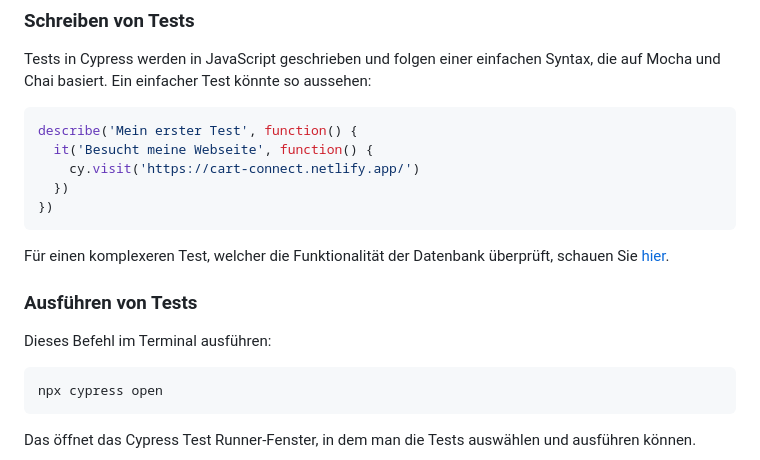
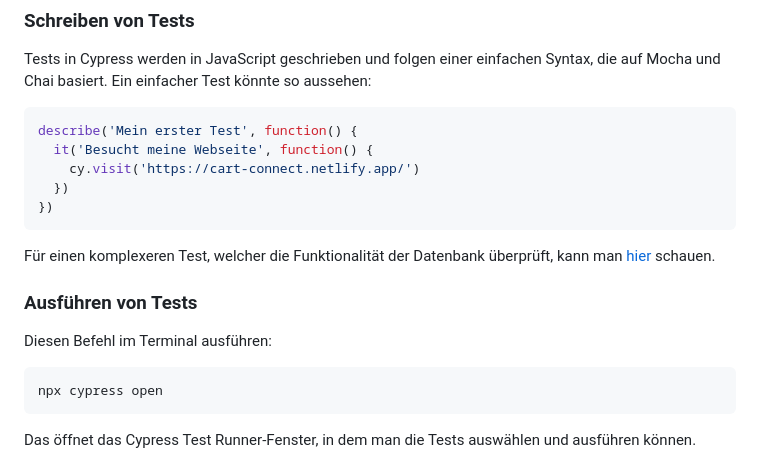
Before and after one commit to TGM-HIT/syt5-gek1051-mobile-application-cartconnect, a Markdown page: CONTRIBUTION.MD, the part around the change. GitHub-like rendering.

Commit message:
docs(CONTRIBUTION): fixed typo

````diff
--- a/CONTRIBUTION.MD
+++ b/CONTRIBUTION.MD
@@ -154,10 +154,10 @@ describe('Mein erster Test', function() {
   })
 })
 ```
-Für einen komplexeren Test, welcher die Funktionalität der Datenbank überprüft, schauen Sie [hier](implementation/cypress/e2e/connectDatabase.cy.js).
+Für einen komplexeren Test, welcher die Funktionalität der Datenbank überprüft, kann man  [hier](implementation/cypress/e2e/connectDatabase.cy.js) schauen.
 
 ### Ausführen von Tests
-Dieses Befehl im Terminal ausführen:
+Diesen Befehl im Terminal ausführen:
 
 ```bash
 npx cypress open
````
